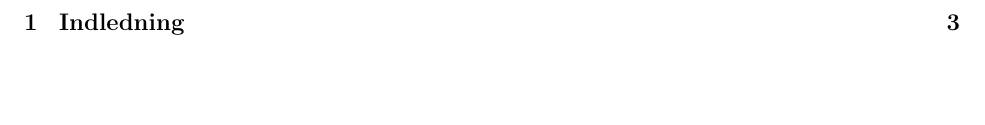
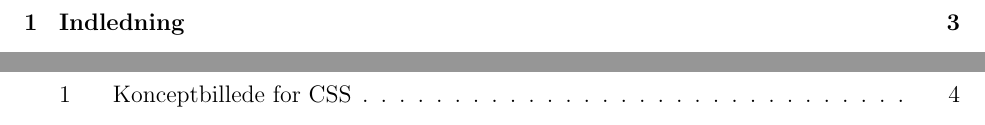
Before and after one commit to HansEge/ACA, a LaTeX document (Latex/ACA_Projekt.tex, which reads Latex/Chapters/Pol-placering/Pol-placering.tex): part of page 2 of 5 before the commit and two parts of pages 2 and 3 of 6 after it, the two joined at a grey line, cut so that both start at the same text, the shorter picture padded with empty space. The pictures show the PDF file Latex/ACA_Projekt.pdf that the author committed with the source.

```diff
--- a/Latex/Chapters/Pol-placering/Pol-placering.tex
+++ b/Latex/Chapters/Pol-placering/Pol-placering.tex
@@ -1,3 +1,9 @@
 %!TEX root = ../../Main.tex
 \graphicspath{{Chapters/Pol-placering/}}
 %-------------------------------------------------------------------------------
+\begin{figure}[H]
+	\centering
+	\includegraphics[width = 400pt]{Img/StepOfSysSS_cl.png}
+	\caption{Konceptbillede for CSS}
+	\label{fig:konceptbillede}
+\end{figure}
```
Also changed, not shown: Latex/ACA_Projekt.pdf, Latex/Chapters/Pol-placering/Img/CSS_bottom.jpg (deleted), Latex/Chapters/Pol-placering/Img/CSS_front.jpg (deleted), Latex/Chapters/Pol-placering/Img/CSS_side.jpg (deleted), Latex/Chapters/Pol-placering/Img/StepOfSysSS_cl.png (added), 9 other files.
